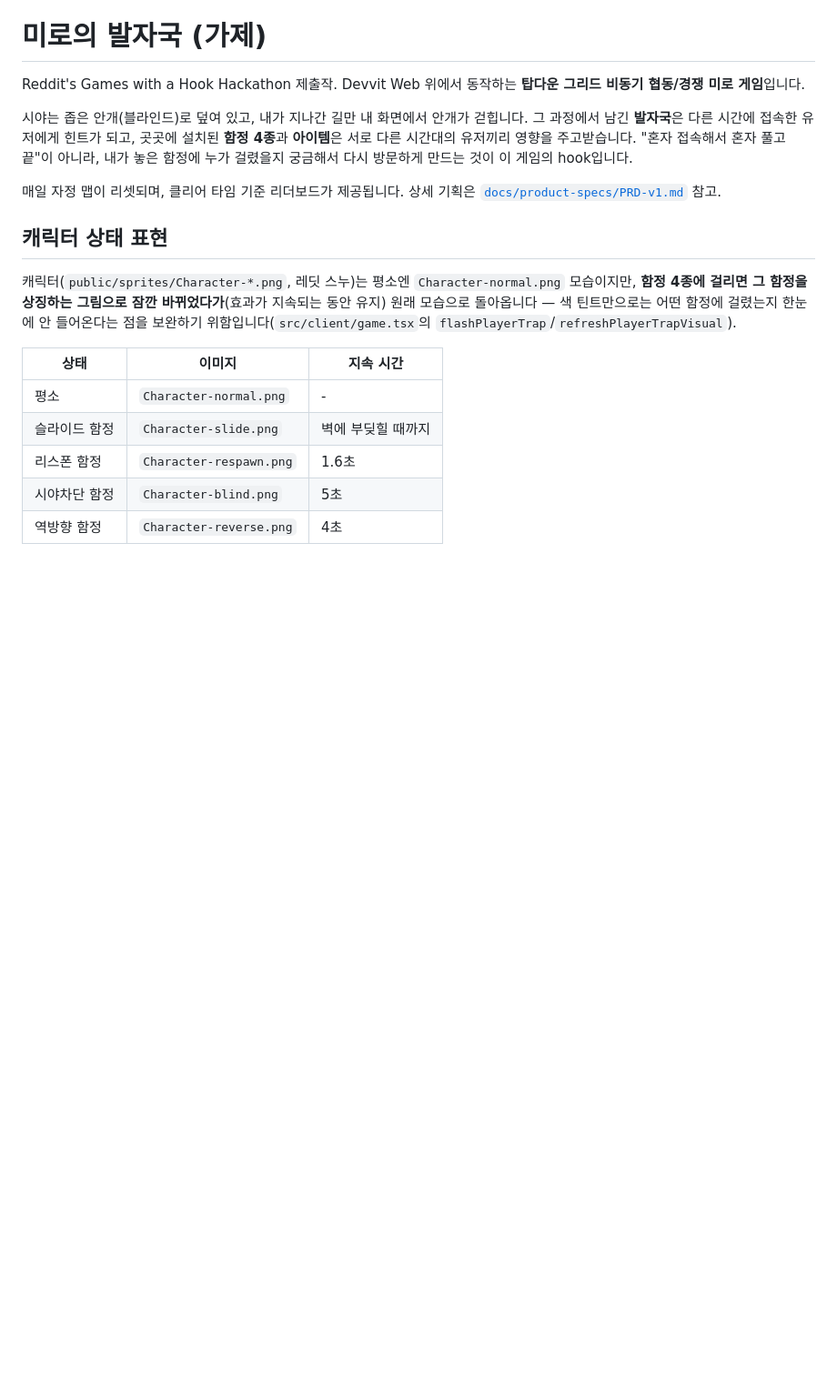
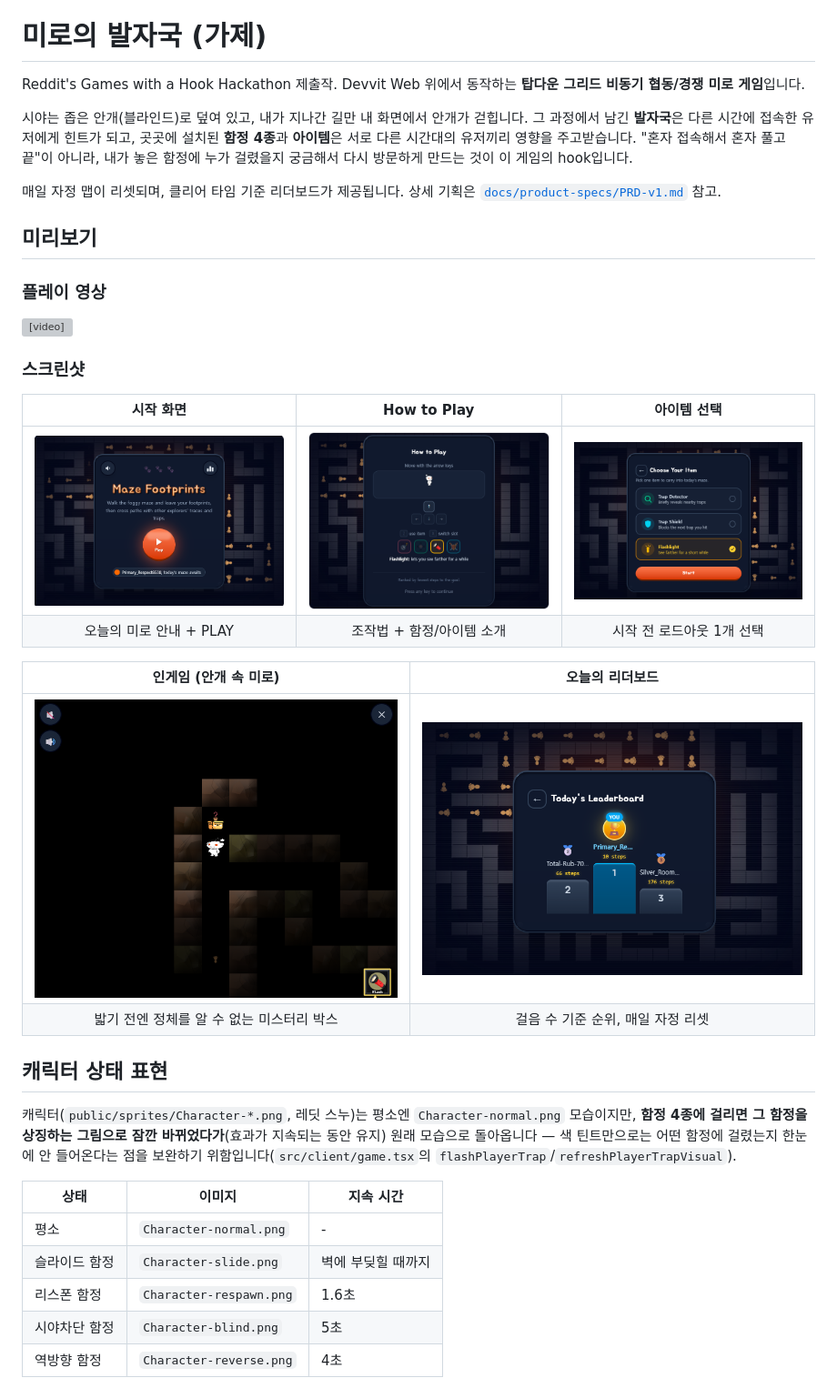
Before and after one commit to BaeYoungHwan/Reddit_ForEnjoy, a Markdown page: README.md, the part around the change. Shown at 91% size. Rendered like a GitHub page; pictures changed too: submission-assets/images/Maze_ChooseItem.png (added), submission-assets/images/Maze_GamePlay.png (added), submission-assets/images/Maze_HowToPlay.png (added); blank space fills up the shorter version; grey boxes are pictures that could not be loaded.

Commit message:
docs(readme): 제출용 스크린샷/플레이 영상 추가 + 미리보기 섹션
README에 "미리보기" 섹션 신설 — 플레이 영상(submission-assets/video)과
스크린샷 5장(시작 화면/How to Play/아이템 선택/인게임/리더보드,
submission-assets/images)을 표로 정리해 캡션과 함께 추가.

Co-Authored-By: Claude Sonnet 5 <noreply@anthropic.com>

```diff
--- a/README.md
+++ b/README.md
@@ -5,6 +5,26 @@ Reddit's Games with a Hook Hackathon 제출작. Devvit Web 위에서 동작하
 시야는 좁은 안개(블라인드)로 덮여 있고, 내가 지나간 길만 내 화면에서 안개가 걷힙니다. 그 과정에서 남긴 **발자국**은 다른 시간에 접속한 유저에게 힌트가 되고, 곳곳에 설치된 **함정 4종**과 **아이템**은 서로 다른 시간대의 유저끼리 영향을 주고받습니다. "혼자 접속해서 혼자 풀고 끝"이 아니라, 내가 놓은 함정에 누가 걸렸을지 궁금해서 다시 방문하게 만드는 것이 이 게임의 hook입니다.
 
 매일 자정 맵이 리셋되며, 클리어 타임 기준 리더보드가 제공됩니다. 상세 기획은 [`docs/product-specs/PRD-v1.md`](docs/product-specs/PRD-v1.md) 참고.
+
+## 미리보기
+
+### 플레이 영상
+
+<video src="submission-assets/video/Maze_FootPrint_PlayVideo.mp4" controls width="720">
+  영상이 재생되지 않으면 직접 다운로드하세요: <a href="submission-assets/video/Maze_FootPrint_PlayVideo.mp4">Maze_FootPrint_PlayVideo.mp4</a>
+</video>
+
+### 스크린샷
+
+| 시작 화면 | How to Play | 아이템 선택 |
+|:---:|:---:|:---:|
+| ![시작 화면](submission-assets/images/Maze_Main.png) | ![How to Play](submission-assets/images/Maze_HowToPlay.png) | ![아이템 선택](submission-assets/images/Maze_ChooseItem.png) |
+| 오늘의 미로 안내 + PLAY | 조작법 + 함정/아이템 소개 | 시작 전 로드아웃 1개 선택 |
+
+| 인게임 (안개 속 미로) | 오늘의 리더보드 |
+|:---:|:---:|
+| ![인게임](submission-assets/images/Maze_GamePlay.png) | ![리더보드](submission-assets/images/Maze_LeaderBoard.png) |
+| 밟기 전엔 정체를 알 수 없는 미스터리 박스 | 걸음 수 기준 순위, 매일 자정 리셋 |
 
 ## 캐릭터 상태 표현
 
```
Also changed, not shown: 1 other file.
